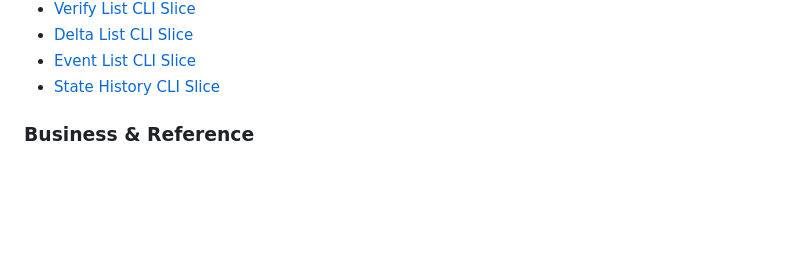
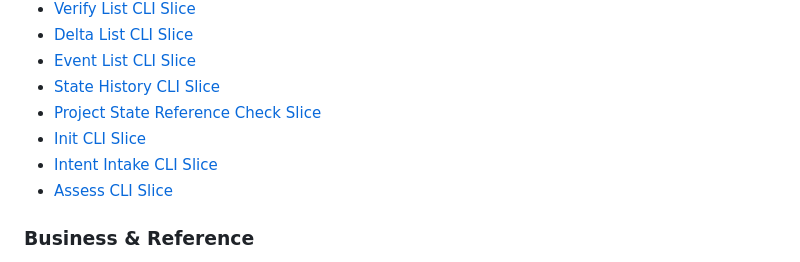
Before and after one commit to tongsh6/progress-engine, a Markdown page: INDEX.md, the part around the change. Rendered like a GitHub page; blank space fills up the shorter version.

Commit message:
docs: define assess cli slice

```diff
--- a/INDEX.md
+++ b/INDEX.md
@@ -49,6 +49,10 @@
 - [Delta List CLI Slice](docs/05-delivery/30-delta-list-cli-slice.md)
 - [Event List CLI Slice](docs/05-delivery/31-event-list-cli-slice.md)
 - [State History CLI Slice](docs/05-delivery/32-state-history-cli-slice.md)
+- [Project State Reference Check Slice](docs/05-delivery/33-project-state-reference-check-slice.md)
+- [Init CLI Slice](docs/05-delivery/34-init-cli-slice.md)
+- [Intent Intake CLI Slice](docs/05-delivery/35-intent-intake-cli-slice.md)
+- [Assess CLI Slice](docs/05-delivery/36-assess-cli-slice.md)
 
 ### Business & Reference
 
```
Also changed, not shown: docs/05-delivery/36-assess-cli-slice.md (added, +160 -0 lines).
